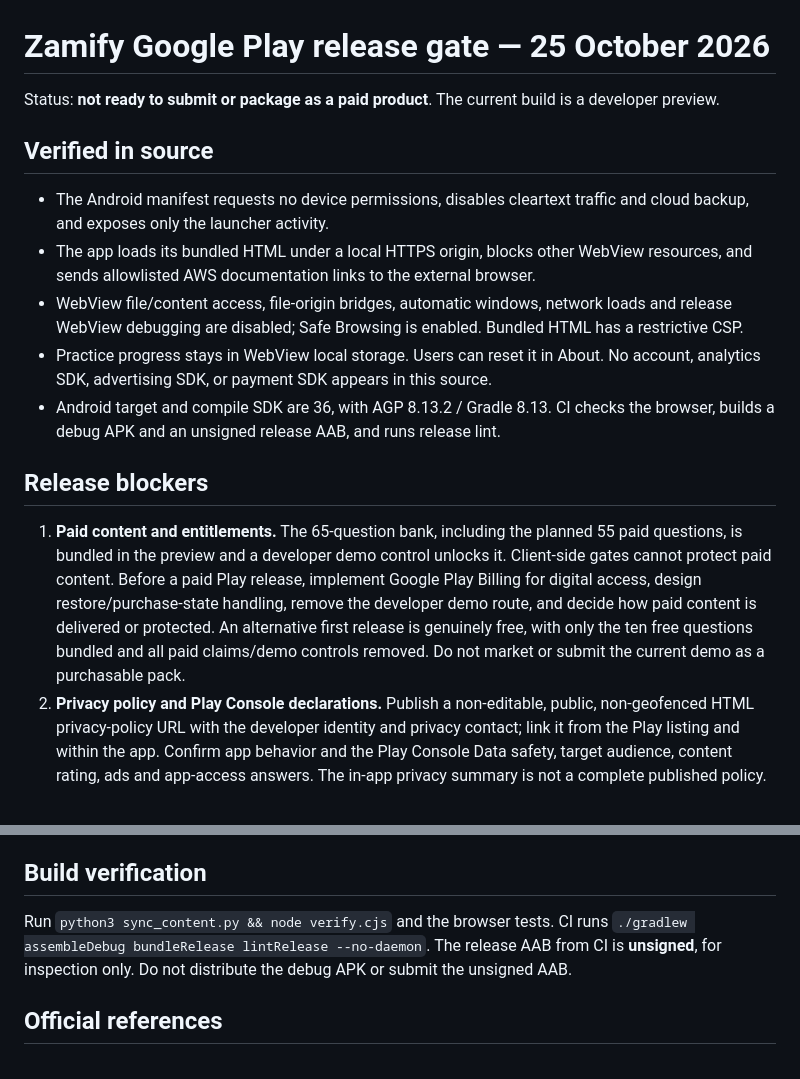
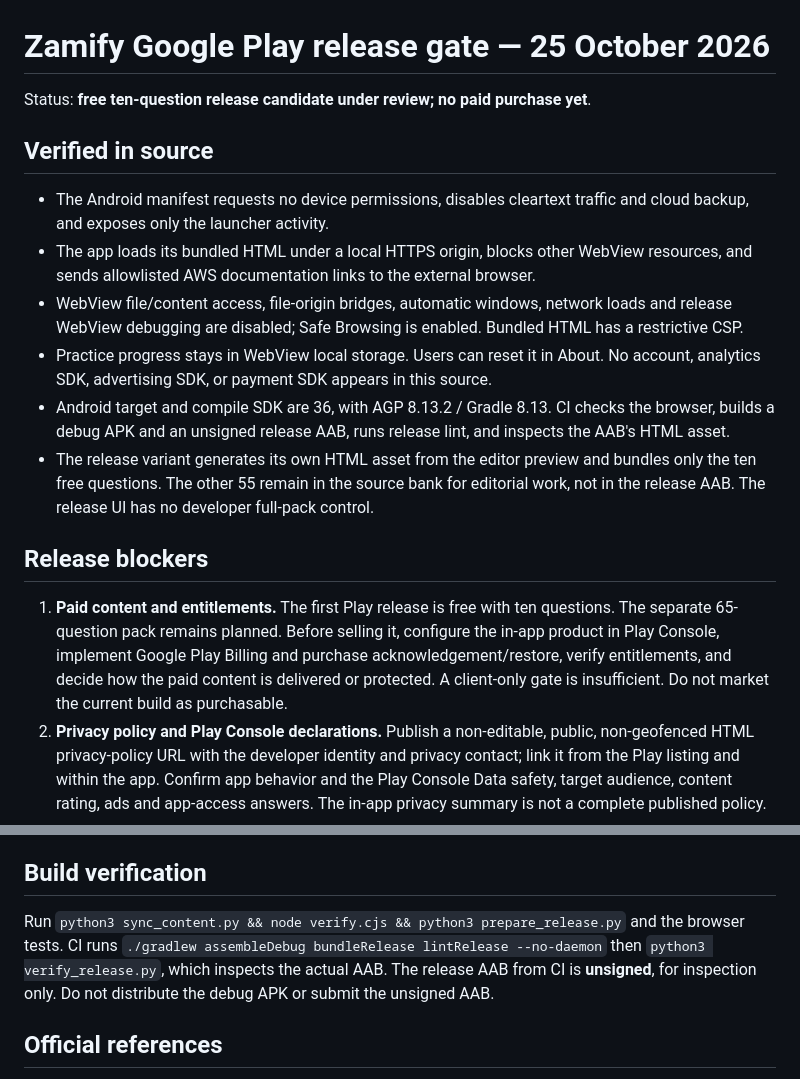
Before and after one commit to ShahiedYon/Zamify, a Markdown page: PLAY_RELEASE_READINESS.md, 2 parts joined by grey strips. Rendered like a GitHub page.

Commit message:
Check free-only Play bundle content in CI

```diff
--- a/PLAY_RELEASE_READINESS.md
+++ b/PLAY_RELEASE_READINESS.md
@@ -1,6 +1,6 @@
 # Zamify Google Play release gate — 25 October 2026
 
-Status: **not ready to submit or package as a paid product**. The current build is a developer preview.
+Status: **free ten-question release candidate under review; no paid purchase yet**.
 
 ## Verified in source
 
@@ -8,11 +8,12 @@ Status: **not ready to submit or package as a paid product**. The current build
 - The app loads its bundled HTML under a local HTTPS origin, blocks other WebView resources, and sends allowlisted AWS documentation links to the external browser.
 - WebView file/content access, file-origin bridges, automatic windows, network loads and release WebView debugging are disabled; Safe Browsing is enabled. Bundled HTML has a restrictive CSP.
 - Practice progress stays in WebView local storage. Users can reset it in About. No account, analytics SDK, advertising SDK, or payment SDK appears in this source.
-- Android target and compile SDK are 36, with AGP 8.13.2 / Gradle 8.13. CI checks the browser, builds a debug APK and an unsigned release AAB, and runs release lint.
+- Android target and compile SDK are 36, with AGP 8.13.2 / Gradle 8.13. CI checks the browser, builds a debug APK and an unsigned release AAB, runs release lint, and inspects the AAB's HTML asset.
+- The release variant generates its own HTML asset from the editor preview and bundles only the ten free questions. The other 55 remain in the source bank for editorial work, not in the release AAB. The release UI has no developer full-pack control.
 
 ## Release blockers
 
-1. **Paid content and entitlements.** The 65-question bank, including the planned 55 paid questions, is bundled in the preview and a developer demo control unlocks it. Client-side gates cannot protect paid content. Before a paid Play release, implement Google Play Billing for digital access, design restore/purchase-state handling, remove the developer demo route, and decide how paid content is delivered or protected. An alternative first release is genuinely free, with only the ten free questions bundled and all paid claims/demo controls removed. Do not market or submit the current demo as a purchasable pack.
+1. **Paid content and entitlements.** The first Play release is free with ten questions. The separate 65-question pack remains planned. Before selling it, configure the in-app product in Play Console, implement Google Play Billing and purchase acknowledgement/restore, verify entitlements, and decide how the paid content is delivered or protected. A client-only gate is insufficient. Do not market the current build as purchasable.
 2. **Privacy policy and Play Console declarations.** Publish a non-editable, public, non-geofenced HTML privacy-policy URL with the developer identity and privacy contact; link it from the Play listing and within the app. Confirm app behavior and the Play Console Data safety, target audience, content rating, ads and app-access answers. The in-app privacy summary is not a complete published policy.
 3. **Release signing and ownership.** Enroll in Play App Signing and retain a private upload key. The local development key and CI debug key are not release keys. Verify the Play Console package name `com.zamify.study`, developer account and app ownership before signing.
 4. **Content and device review.** Finish the editorial review of all 65 questions and review the ten rewritten free samples in Linear. Check this target-36 build on the Samsung phone for top/bottom insets, Back behavior, offline launch, external reference links, accessibility, rotation and saved-progress migration. CI/browser results do not replace device testing.
@@ -20,7 +21,7 @@ Status: **not ready to submit or package as a paid product**. The current build
 
 ## Build verification
 
-Run `python3 sync_content.py && node verify.cjs` and the browser tests. CI runs `./gradlew assembleDebug bundleRelease lintRelease --no-daemon`. The release AAB from CI is **unsigned**, for inspection only. Do not distribute the debug APK or submit the unsigned AAB.
+Run `python3 sync_content.py && node verify.cjs && python3 prepare_release.py` and the browser tests. CI runs `./gradlew assembleDebug bundleRelease lintRelease --no-daemon` then `python3 verify_release.py`, which inspects the actual AAB. The release AAB from CI is **unsigned**, for inspection only. Do not distribute the debug APK or submit the unsigned AAB.
 
 ## Official references
 
```
